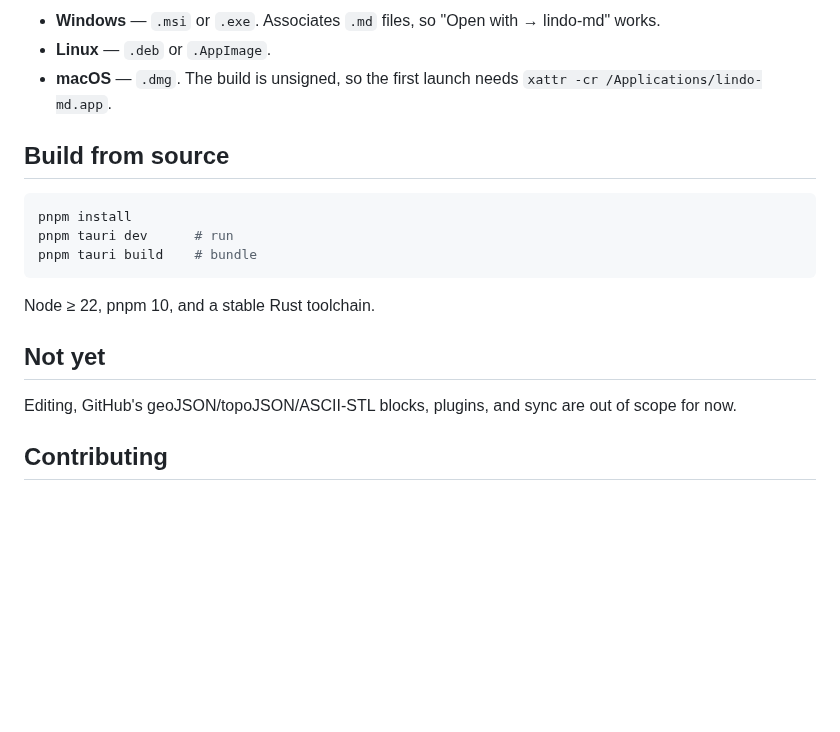
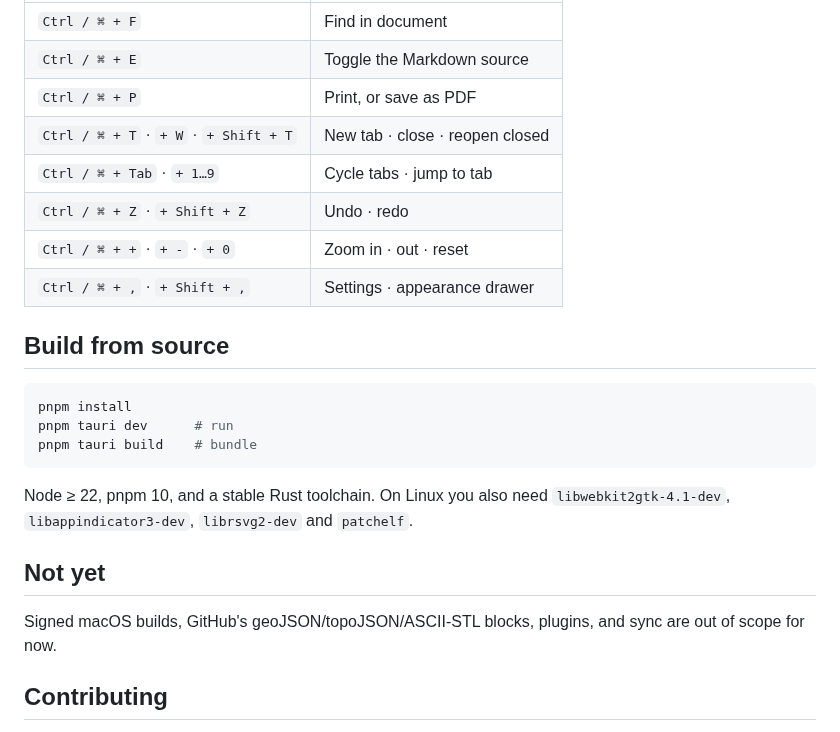
Before and after one commit to gabmichels/lindo-md, a Markdown page: README.md, the part around one of its changes. Rendered like a GitHub page; blank space fills up the shorter version.

````diff
--- a/README.md
+++ b/README.md
@@ -49,8 +194,14 @@ Download the installer for your platform from [Releases](https://github.com/gabm
 
-- **Windows** — `.msi` or `.exe`. Associates `.md` files, so "Open with → lindo-md" works.
-- **Linux** — `.deb` or `.AppImage`.
-- **macOS** — `.dmg`. The build is unsigned, so the first launch needs
-  `xattr -cr /Applications/lindo-md.app`.
+| | |
+| --- | --- |
+| `Ctrl / ⌘ + F` | Find in document |
+| `Ctrl / ⌘ + E` | Toggle the Markdown source |
+| `Ctrl / ⌘ + P` | Print, or save as PDF |
+| `Ctrl / ⌘ + T` · `+ W` · `+ Shift + T` | New tab · close · reopen closed |
+| `Ctrl / ⌘ + Tab` · `+ 1…9` | Cycle tabs · jump to tab |
+| `Ctrl / ⌘ + Z` · `+ Shift + Z` | Undo · redo |
+| `Ctrl / ⌘ + +` · `+ -` · `+ 0` | Zoom in · out · reset |
+| `Ctrl / ⌘ + ,` · `+ Shift + ,` | Settings · appearance drawer |
 
 ## Build from source
 
@@ -60,11 +211,13 @@ pnpm tauri dev      # run
 pnpm tauri build    # bundle
 ```
 
-Node ≥ 22, pnpm 10, and a stable Rust toolchain.
+Node ≥ 22, pnpm 10, and a stable Rust toolchain. On Linux you also need
+`libwebkit2gtk-4.1-dev`, `libappindicator3-dev`, `librsvg2-dev` and `patchelf`.
 
 ## Not yet
 
-Editing, GitHub's geoJSON/topoJSON/ASCII-STL blocks, plugins, and sync are out of scope for now.
+Signed macOS builds, GitHub's geoJSON/topoJSON/ASCII-STL blocks, plugins, and sync are out of scope
+for now.
 
 ## Contributing
 
````
Also changed, not shown: other parts of README.md (+160 -15 lines), docs/sample.md (added, +79 -0 lines), docs/screenshot-dark.png, docs/screenshot-light.png, docs/screenshot-themes.png (added).
